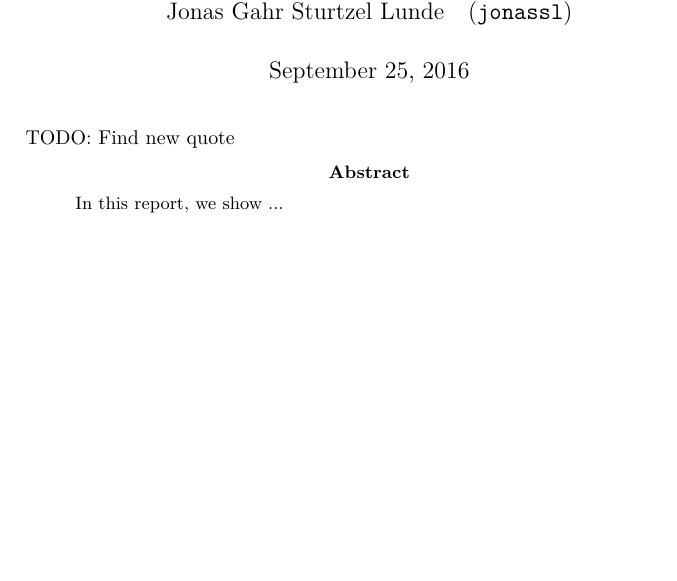
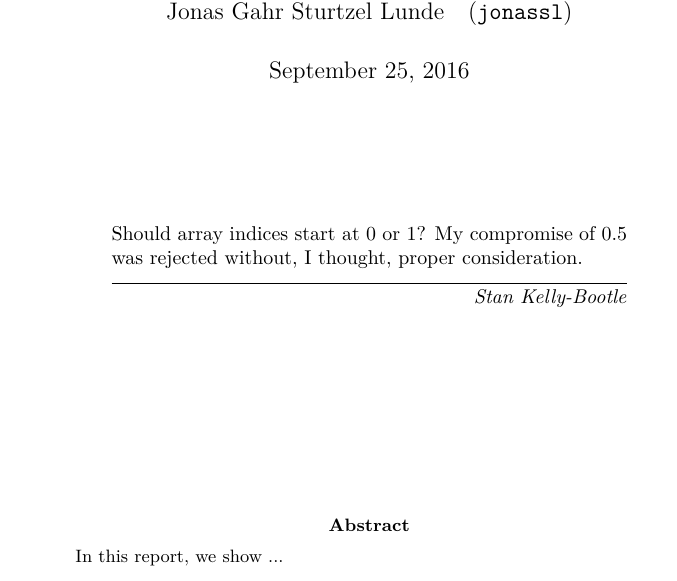
Before and after one commit to KGHustad/FYS3150, a LaTeX paper (project2/report.tex): part of page 1 of 2, cut so that both start at the same text, the shorter picture padded with empty space. Compiled offline with pdfLaTeX.

Commit message:
Found quote

```diff
--- a/project2/report.tex
+++ b/project2/report.tex
@@ -34,9 +34,12 @@
 \renewcommand{\beforeepigraphskip}{50pt}
 \renewcommand{\afterepigraphskip}{100pt}
 \renewcommand{\epigraphsize}{\normalsize}
+
+\epigraph{Should array indices start at 0 or 1?  My compromise of 0.5 was rejected without, I thought, proper consideration.}
+{\textit{Stan Kelly-Bootle}}
+
+% alternative quote
 %\epigraph{The first principle is that you must not fool yourself -- and you are the easiest person to fool.}{\textit{Richard Feynman}}
-TODO: Find new quote
-%\epigraph{With Python, life is much simpler.}{\textit{Morten Hjorth-Jensen}}
 
 \begin{abstract}
 \noindent
```
